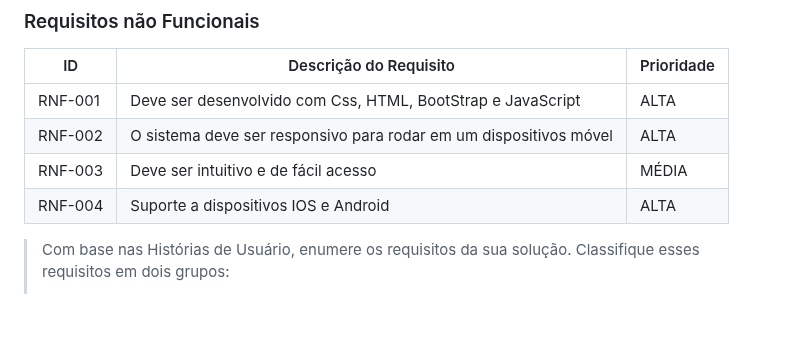
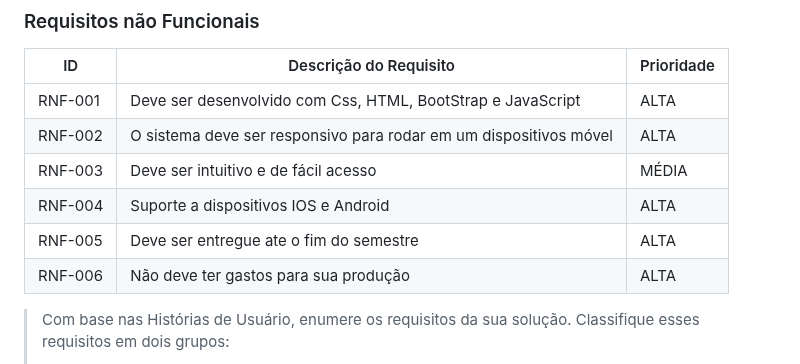
Before and after one commit to ICEI-PUC-Minas-PBE-SI/pbe-si-ads-2023-2-tiaw-t2-gestao-de-treinos, a Markdown page: docs/relatorio/Relatorio Tecnico - TEMPLATE.md, the part around the change. Rendered like a GitHub page; blank space fills up the shorter version.

```diff
--- a/docs/relatorio/Relatorio Tecnico - TEMPLATE.md
+++ b/docs/relatorio/Relatorio Tecnico - TEMPLATE.md
@@ -190,8 +190,10 @@ As tabelas que se seguem apresentam os requisitos funcionais e não funcionais q
 |-------|-------------------------|----|
 |RNF-001| Deve ser desenvolvido com Css, HTML, BootStrap e JavaScript       | ALTA |
 |RNF-002| O sistema deve ser responsivo para rodar em um dispositivos móvel | ALTA |
-|RNF-003| Deve ser intuitivo e de fácil acesso                              | MÉDIA |
+|RNF-003| Deve ser intuitivo e de fácil acesso                              | MÉDIA|
 |RNF-004| Suporte a dispositivos IOS e Android                              | ALTA |
+|RNF-005| Deve ser entregue ate o fim do semestre                           | ALTA |
+|RNF-006| Não deve ter gastos para sua produção                             | ALTA |
 
 > Com base nas Histórias de Usuário, enumere os requisitos da sua
 > solução. Classifique esses requisitos em dois grupos:
```
